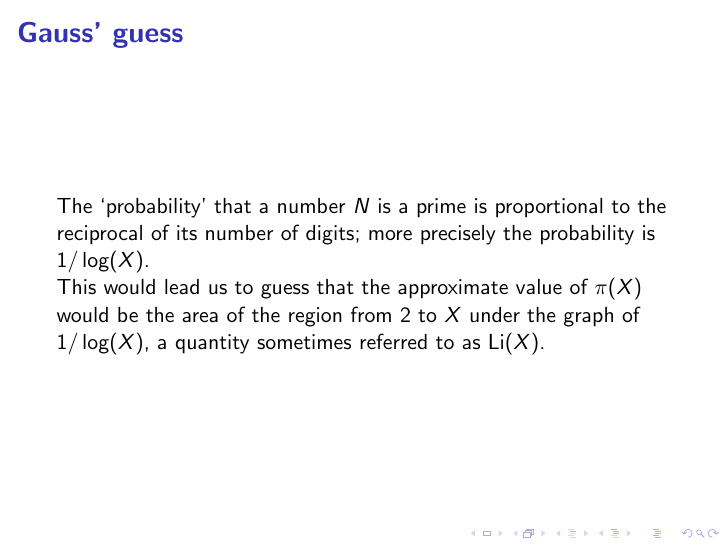
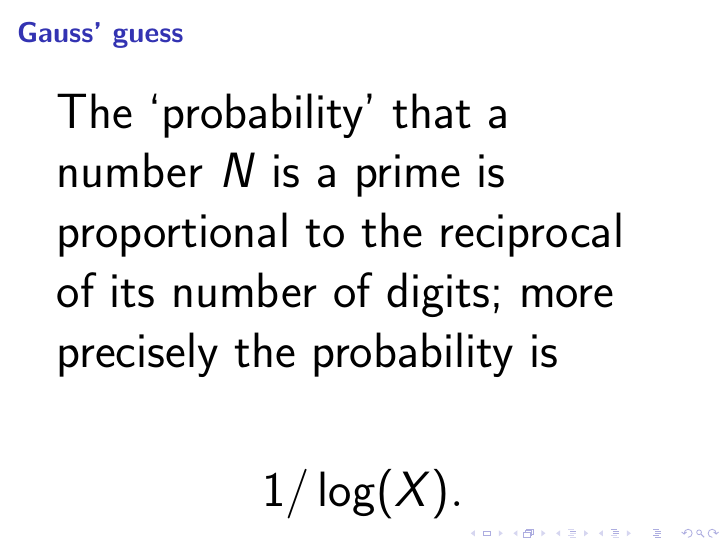
Before and after one commit to williamstein/rh, LaTeX slides (rh/slides.tex): page 23 of 24 before the commit and page 23 of 25 after it. Compiled offline with pdfLaTeX.

Commit message:
auto-commit

```diff
--- a/rh/slides.tex
+++ b/rh/slides.tex
@@ -359,7 +359,10 @@ $10^{8}$ & 440312 & 440257 & 768752 & 334180 & 878 & 0\\\hline
 
 \begin{frame}\frametitle{\bf Gauss' guess}\vskip10pt
 
-The `probability' that a number $N$ is a prime  is proportional to the reciprocal of its number of digits; more precisely the probability is $1/\log(X)$.
+{\Huge The `probability' that a number $N$ is a prime  is proportional to the reciprocal of its number of digits; more precisely the probability is
+\vskip10pt $$1/\log(X).$$}\end{frame}
+
+\begin{frame}
 
 This would lead us to  guess that the approximate value of $\pi(X)$ would be
 the area of the region from $2$ to $X$ under the graph of
```
